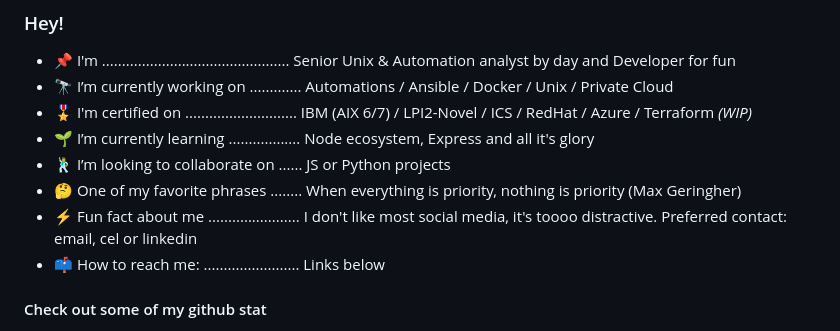
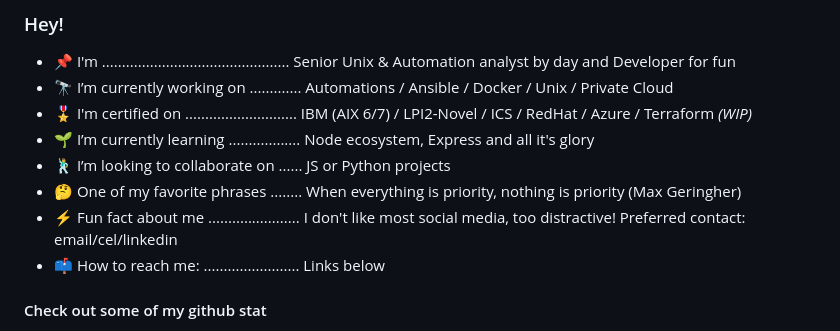
Before and after one commit to rodhash/rodhash, a Markdown page: README.md, the part around the change. GitHub-like rendering.

Commit message:
tweak contact info to fit the minor view size
Signed-off-by: Rodrigo Hashimoto <rodhash@gmail.com>

```diff
--- a/README.md
+++ b/README.md
@@ -7,7 +7,7 @@
 - 🌱 I’m currently learning .................. Node ecosystem, Express and all it's glory
 - 🕺 I’m looking to collaborate on ...... JS or Python projects
 - 🤔 One of my favorite phrases ........ When everything is priority, nothing is priority (Max Geringher)
-- ⚡ Fun fact about me ....................... I don't like most social media, it's toooo distractive. Preferred contact: email, cel or linkedin
+- ⚡ Fun fact about me ....................... I don't like most social media, too distractive! Preferred contact: email/cel/linkedin
 - 📫 How to reach me: ........................ Links below
 
 
```
